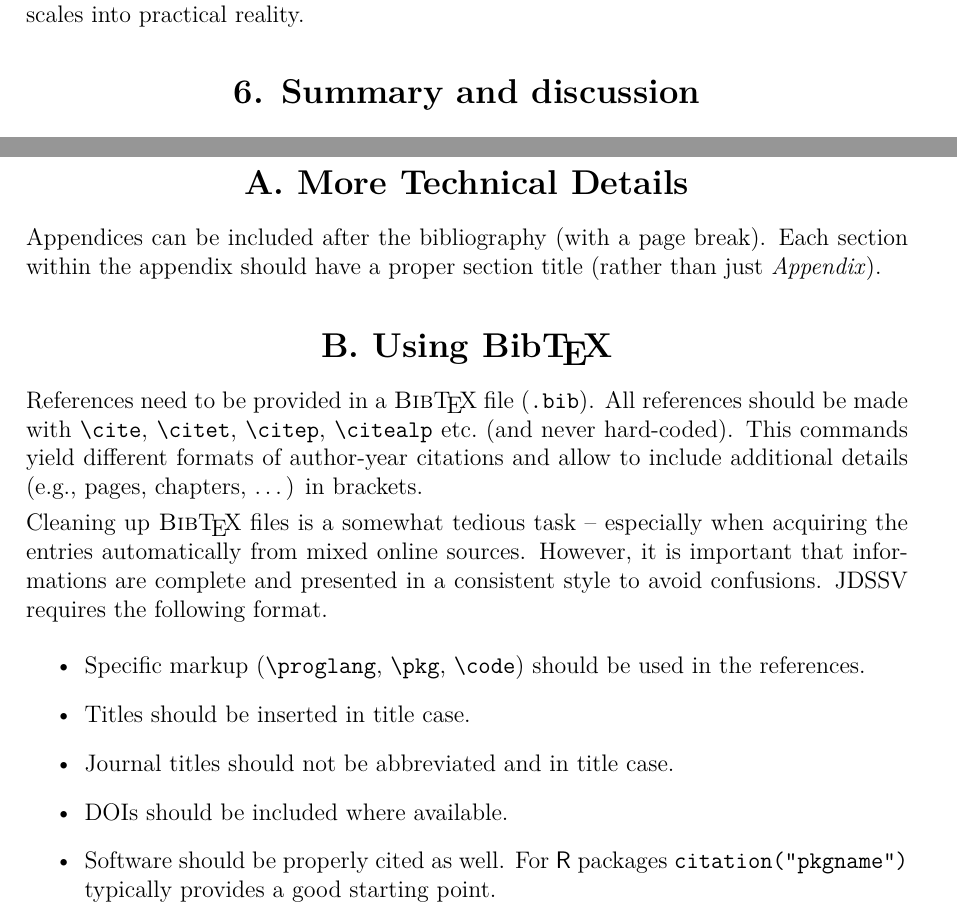
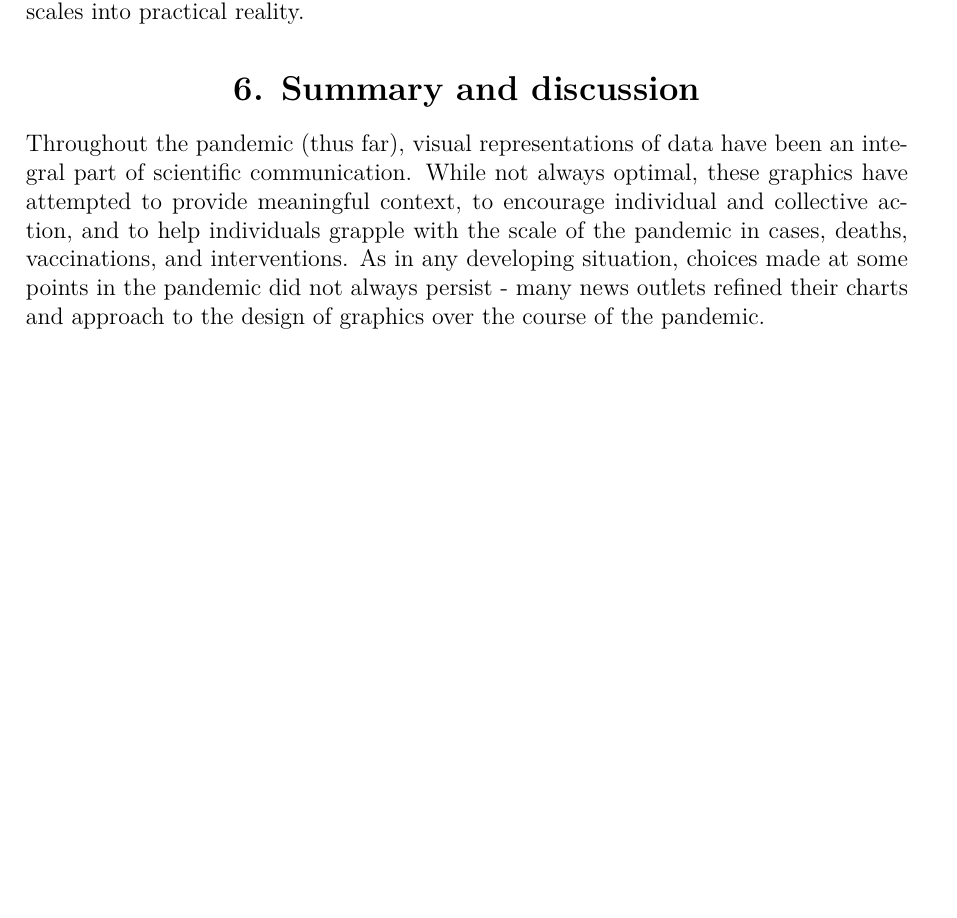
Before and after one commit to srvanderplas/covid-visualization-dssv, a LaTeX document (JDSSV_manuscript_knitr.tex): two parts of pages 18 and 22 of 23 before the commit and part of page 19 of 23 after it, the two joined at a grey line, cut so that both start at the same text, the shorter picture padded with empty space. Compiled offline with pdfLaTeX.

Commit message:
updated section titles; shortened intro

```diff
--- a/JDSSV_manuscript_knitr.tex
+++ b/JDSSV_manuscript_knitr.tex
@@ -12,9 +12,6 @@
 \makeatother
 
 \definecolor{fgcolor}{rgb}{0.345, 0.345, 0.345}
-\makeatletter
-\@ifundefined{AddToHook}{}{\AddToHook{package/xcolor/after}{\definecolor{fgcolor}{rgb}{0.345, 0.345, 0.345}}}
-\makeatother
 \newcommand{\hlnum}[1]{\textcolor[rgb]{0.686,0.059,0.569}{#1}}%
 \newcommand{\hlstr}[1]{\textcolor[rgb]{0.192,0.494,0.8}{#1}}%
 \newcommand{\hlcom}[1]{\textcolor[rgb]{0.678,0.584,0.686}{\textit{#1}}}%
@@ -49,14 +46,6 @@
 \definecolor{messagecolor}{rgb}{0, 0, 0}
 \definecolor{warningcolor}{rgb}{1, 0, 1}
 \definecolor{errorcolor}{rgb}{1, 0, 0}
-\makeatletter
-\@ifundefined{AddToHook}{}{\AddToHook{package/xcolor/after}{
-\definecolor{shadecolor}{rgb}{.97, .97, .97}
-\definecolor{messagecolor}{rgb}{0, 0, 0}
-\definecolor{warningcolor}{rgb}{1, 0, 1}
-\definecolor{errorcolor}{rgb}{1, 0, 0}
-}}
-\makeatother
 \newenvironment{knitrout}{}{} % an empty environment to be redefined in TeX
 
 \usepackage{alltt}
@@ -410,7 +407,13 @@ Unfortunately, there are not a lot of good options for supporting forecasting de
 
 
 \section{Summary and discussion} \label{sec:summary}
+Throughout the pandemic (thus far), visual representations of data have been an integral part of scientific communication. While not always optimal, these graphics have attempted to provide meaningful context, to encourage individual and collective action, and to help individuals grapple with the scale of the pandemic in cases, deaths, vaccinations, and interventions. As in any developing situation, choices made at some points in the pandemic did not always persist - many news outlets refined their charts and approach to the design of graphics over the course of the pandemic.
 
+
+%Broad conclusions:
+% importance of scientific communication
+% graphs are weaponized for misinformation as well as information?
+% Need to improve broad guidelines for communication, underpinning with studies on perception and graphics that
 
 %% -- Optional special unnumbered sections -------------------------------------
 \newpage
@@ -453,14 +456,14 @@ information such as relative contributions of the authors may be added here
 %% - After the bibliography with page break.
 %% - With proper section titles and _not_ just "Appendix".
 
-\newpage
-
-\begin{appendix}
-
-\section{More Technical Details} \label{app:technical}
-
-
-Appendices can be included after the bibliography (with a page break). Each section within the appendix should have a proper section title (rather than just \emph{Appendix}).
+% \newpage
+%
+% \begin{appendix}
+%
+% \section{More Technical Details} \label{app:technical}
+%
+%
+% Appendices can be included after the bibliography (with a page break). Each section within the appendix should have a proper section title (rather than just \emph{Appendix}).
 
 %For more technical style details, please check out JSS's style FAQ at
 %\url{https://www.jstatsoft.org/pages/view/style#frequently-asked-questions}
@@ -470,25 +473,25 @@ Appendices can be included after the bibliography (with a page break). Each sect
 %  \item Use vectorized graphics formats such as eps and pdf when possible. Graphics should be of high quality while trying to minimize the file size.
 %\end{itemize}
 
-
-\section[Using BibTeX]{Using \textsc{Bib}{\TeX}} \label{app:bibtex}
-
-References need to be provided in a \textsc{Bib}{\TeX} file (\code{.bib}). All references should be made with \verb|\cite|, \verb|\citet|, \verb|\citep|, \verb|\citealp| etc.\ (and never hard-coded). This commands yield different formats of author-year citations and allow to include additional details (e.g., pages, chapters, \dots) in brackets.
-%In case you are not familiar with these commands see the JSS style FAQ for details.
-
-Cleaning up \textsc{Bib}{\TeX} files is a somewhat tedious task -- especially when acquiring the entries automatically from mixed online sources. However, it is important that informations are complete and presented in a consistent style to avoid confusions. JDSSV requires the following format.
-\begin{itemize}
-  \item Specific markup (\verb|\proglang|, \verb|\pkg|, \verb|\code|) should
-    be used in the references.
-  \item Titles should be inserted in title case.
-  \item Journal titles should not be abbreviated and in title case.
-  \item DOIs should be included where available.
-  \item Software should be properly cited as well. For \proglang{R} packages
-    \code{citation("pkgname")} typically provides a good starting point.
-\end{itemize}
-\end{appendix}
-\newpage
-%% -----------------------------------------------------------------------------
+%
+% \section[Using BibTeX]{Using \textsc{Bib}{\TeX}} \label{app:bibtex}
+%
+% References need to be provided in a \textsc{Bib}{\TeX} file (\code{.bib}). All references should be made with \verb|\cite|, \verb|\citet|, \verb|\citep|, \verb|\citealp| etc.\ (and never hard-coded). This commands yield different formats of author-year citations and allow to include additional details (e.g., pages, chapters, \dots) in brackets.
+% %In case you are not familiar with these commands see the JSS style FAQ for details.
+%
+% Cleaning up \textsc{Bib}{\TeX} files is a somewhat tedious task -- especially when acquiring the entries automatically from mixed online sources. However, it is important that informations are complete and presented in a consistent style to avoid confusions. JDSSV requires the following format.
+% \begin{itemize}
+%   \item Specific markup (\verb|\proglang|, \verb|\pkg|, \verb|\code|) should
+%     be used in the references.
+%   \item Titles should be inserted in title case.
+%   \item Journal titles should not be abbreviated and in title case.
+%   \item DOIs should be included where available.
+%   \item Software should be properly cited as well. For \proglang{R} packages
+%     \code{citation("pkgname")} typically provides a good starting point.
+% \end{itemize}
+% \end{appendix}
+% \newpage
+% %% -----------------------------------------------------------------------------
 
 
 \end{document}
```
Also changed, not shown: JDSSV_manuscript_knitr.tex (12 more changed lines), 1 other file.
